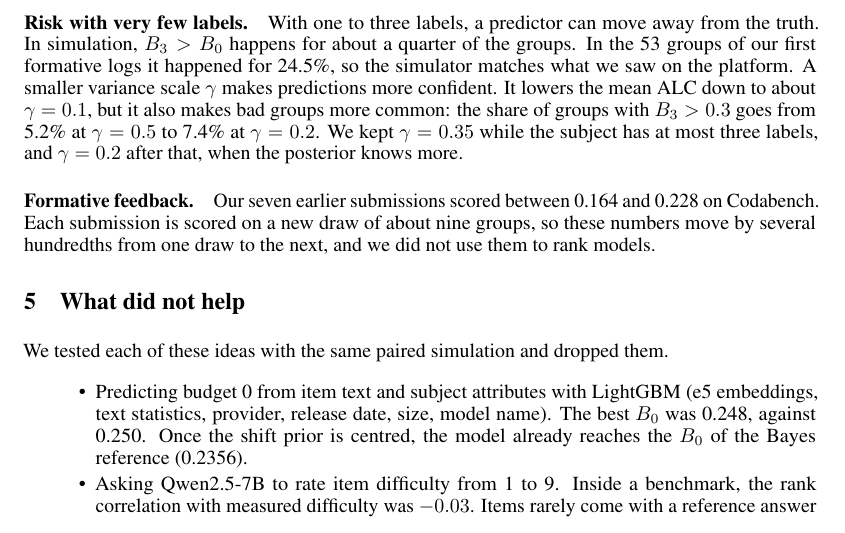
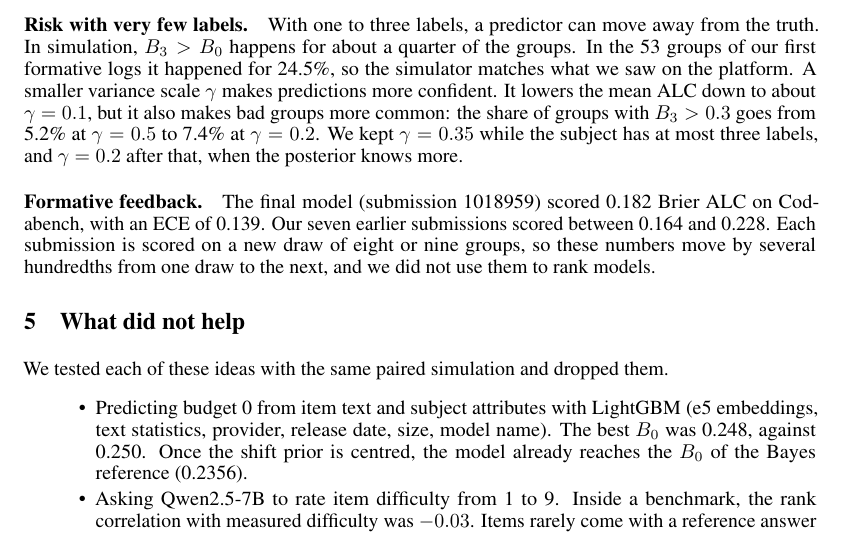
Before and after one commit to nguefackuriel/paiec-gpirt, a LaTeX paper (report/report.tex): part of page 5 of 6, cut so that both start at the same text. Compiled offline with pdfLaTeX.

Commit message:
Report: formative score of the final submission

```diff
--- a/report/report.tex
+++ b/report/report.tex
@@ -226,9 +226,10 @@ makes predictions more confident. It lowers the mean ALC down to about $\gamma=0
 more common: the share of groups with $B_3>0.3$ goes from 5.2\% at $\gamma=0.5$ to 7.4\% at $\gamma=0.2$. We kept
 $\gamma=0.35$ while the subject has at most three labels, and $\gamma=0.2$ after that, when the posterior knows more.
 
-\paragraph{Formative feedback.} Our seven earlier submissions scored between 0.164 and 0.228 on Codabench. Each
-submission is scored on a new draw of about nine groups, so these numbers move by several hundredths from one draw to
-the next, and we did not use them to rank models.
+\paragraph{Formative feedback.} The final model (submission 1018959) scored 0.182 Brier ALC on Codabench, with an
+ECE of 0.139. Our seven earlier submissions scored between 0.164 and 0.228. Each submission is scored on a new draw
+of eight or nine groups, so these numbers move by several hundredths from one draw to the next, and we did not use
+them to rank models.
 
 \section{What did not help}\label{sec:negative}
 We tested each of these ideas with the same paired simulation and dropped them.
```
Also changed, not shown: report/report.pdf.
